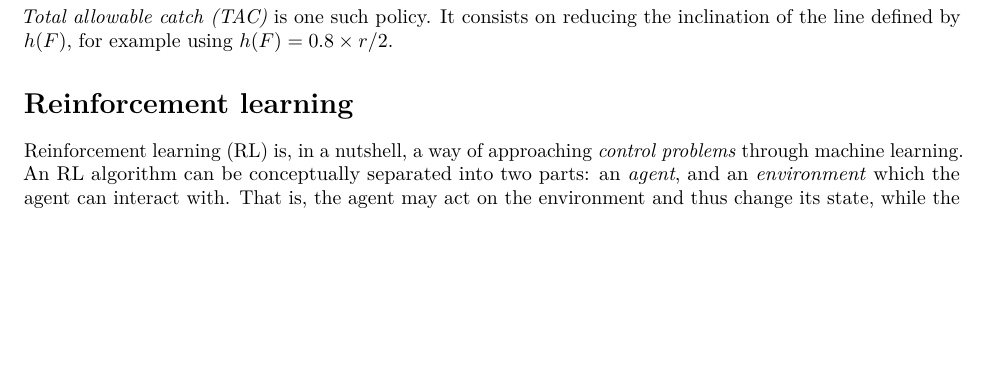
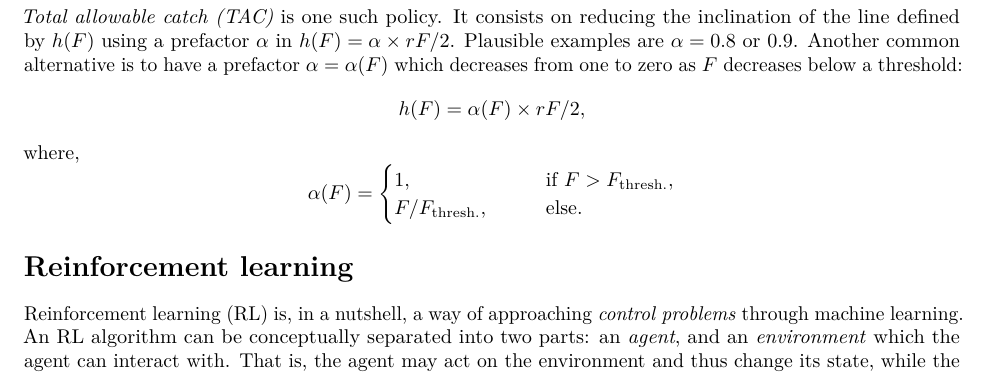
Before and after one commit to boettiger-lab/approx-model-or-approx-soln, an R Markdown document (manuscript/manuscript.Rmd): part of page 2 of 4, cut so that both start at the same text, the shorter picture padded with empty space. Rendered offline with R 4.5, knitr and Pandoc, then LaTeX, with nearby package versions; drawn as R Markdown's standard PDF in place of the format the file asks for.

Commit message:
TAC, variable prefactor, etc

```diff
--- a/manuscript/manuscript.Rmd
+++ b/manuscript/manuscript.Rmd
@@ -122,7 +122,19 @@ It is particularly sensitive to misestimates of the parameter $r$, as we will di
 Due to this, similar but more conservative policies have been used.
 
 *Total allowable catch (TAC)* is one such policy.
-It consists on reducing the inclination of the line defined by $h(F)$, for example using $h(F) = 0.8\times r/2$.
+It consists on reducing the inclination of the line defined by $h(F)$ using a prefactor $\alpha$ in $h(F) = \alpha\times rF/2$.
+Plausible examples are $\alpha = 0.8$ or $0.9$.
+Another common alternative is to have a prefactor $\alpha = \alpha(F)$ which decreases from one to zero as $F$ decreases below a threshold:
+$$
+  h(F) = \alpha(F)\times rF/2,
+$$
+where,
+$$
+  \alpha(F) = \begin{cases}
+  1, \qquad &\text{if } F > F_{\text{thresh.}},\\
+  F / F_{\text{thresh.}}, \qquad & \text{else}.
+  \end{cases}
+$$
 
 
 # Reinforcement learning {#sec:RL}
```
Also changed, not shown: manuscript/manuscript.pdf.
